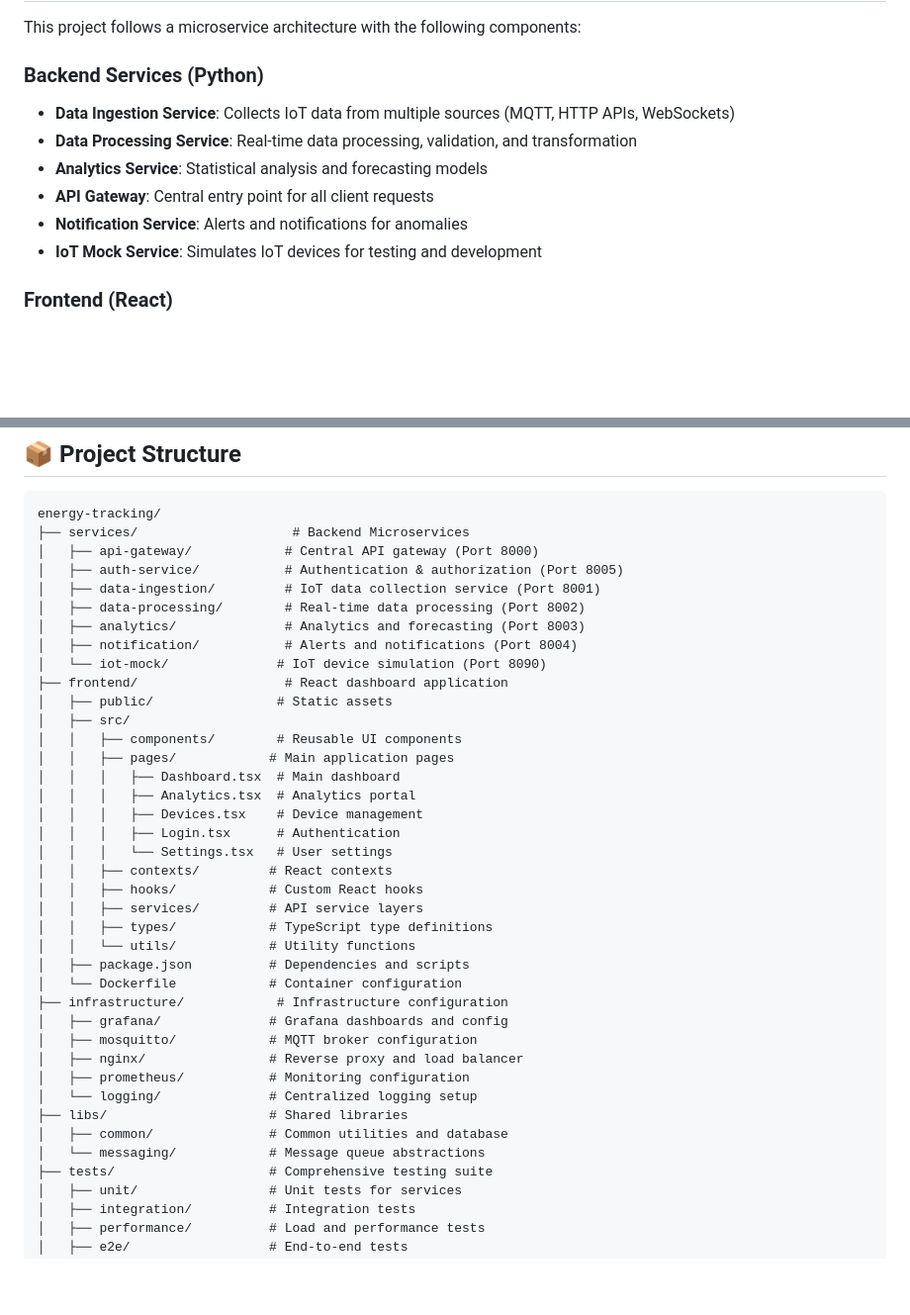
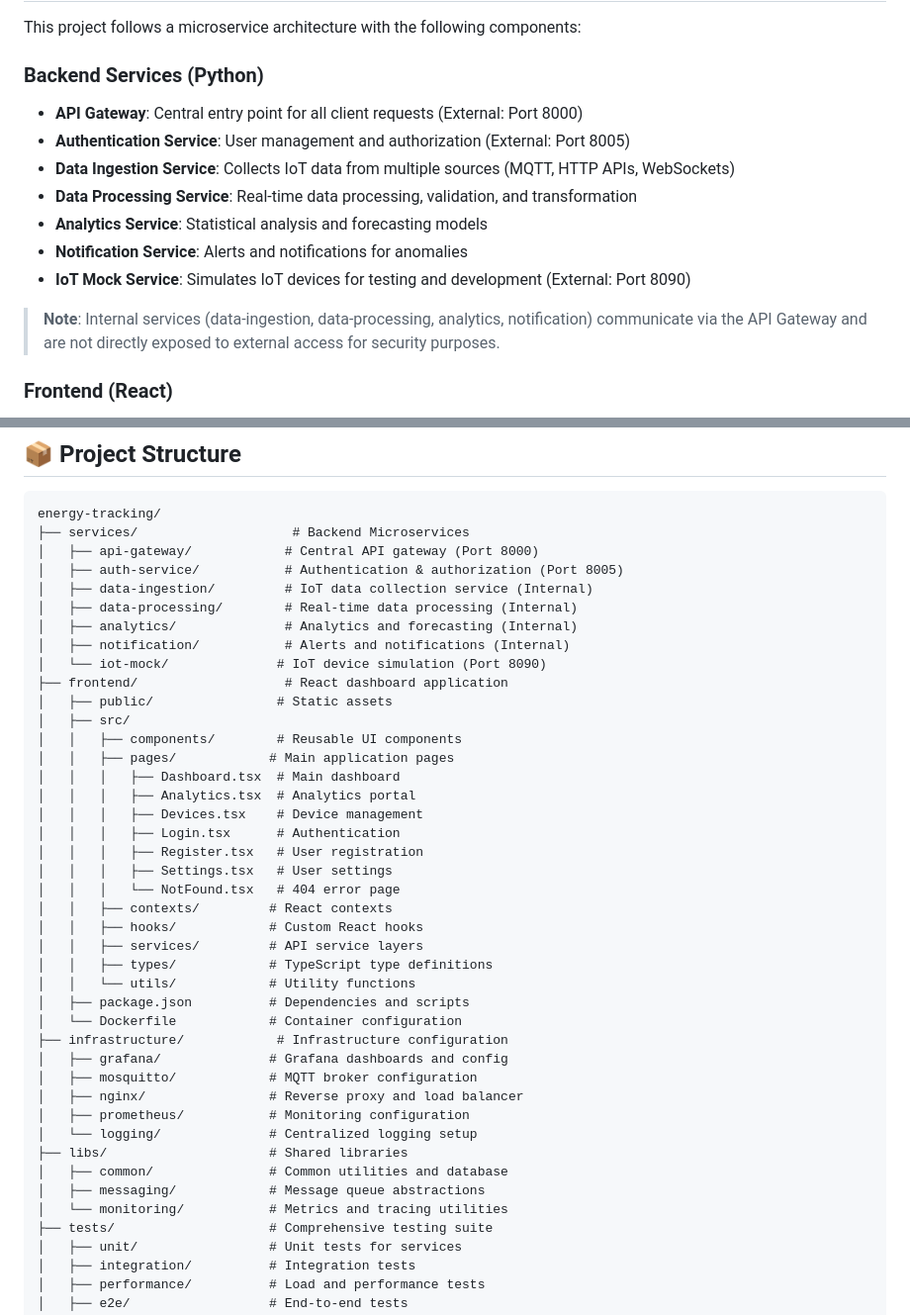
Before and after one commit to alirizaadiyahsi/energy-tracking, a Markdown page: README.md, 2 parts joined by grey strips. Shown at 99% size. Rendered like a GitHub page; blank space fills up the shorter version.

Commit message:
Achieve 100% synchronization between codebase and documentation
- Add missing monitoring library to libs structure
- Include all frontend pages (Register.tsx, NotFound.tsx) in documentation
- Clarify service architecture with external vs internal port designations
- Add explanatory note about internal service communication via API Gateway
- Remove misleading internal port numbers for data-processing, analytics, etc.
- Update project structure to accurately reflect current implementation

```diff
--- a/README.md
+++ b/README.md
@@ -72,12 +72,15 @@ curl -s http://localhost:8090/health  # Expected: {"status": "healthy"}
 This project follows a microservice architecture with the following components:
 
 ### Backend Services (Python)
+- **API Gateway**: Central entry point for all client requests (External: Port 8000)
+- **Authentication Service**: User management and authorization (External: Port 8005)
 - **Data Ingestion Service**: Collects IoT data from multiple sources (MQTT, HTTP APIs, WebSockets)
 - **Data Processing Service**: Real-time data processing, validation, and transformation
 - **Analytics Service**: Statistical analysis and forecasting models
-- **API Gateway**: Central entry point for all client requests
 - **Notification Service**: Alerts and notifications for anomalies
-- **IoT Mock Service**: Simulates IoT devices for testing and development
+- **IoT Mock Service**: Simulates IoT devices for testing and development (External: Port 8090)
+
+> **Note**: Internal services (data-ingestion, data-processing, analytics, notification) communicate via the API Gateway and are not directly exposed to external access for security purposes.
 
 ### Frontend (React)
 - **Dashboard**: Real-time data visualization and monitoring
@@ -156,10 +159,10 @@ energy-tracking/
 ├── services/                    # Backend Microservices
 │   ├── api-gateway/            # Central API gateway (Port 8000)
 │   ├── auth-service/           # Authentication & authorization (Port 8005)
-│   ├── data-ingestion/         # IoT data collection service (Port 8001)
-│   ├── data-processing/        # Real-time data processing (Port 8002)
-│   ├── analytics/              # Analytics and forecasting (Port 8003)
-│   ├── notification/           # Alerts and notifications (Port 8004)
+│   ├── data-ingestion/         # IoT data collection service (Internal)
+│   ├── data-processing/        # Real-time data processing (Internal)
+│   ├── analytics/              # Analytics and forecasting (Internal)
+│   ├── notification/           # Alerts and notifications (Internal)
 │   └── iot-mock/              # IoT device simulation (Port 8090)
 ├── frontend/                   # React dashboard application
 │   ├── public/                # Static assets
@@ -170,7 +173,9 @@ energy-tracking/
 │   │   │   ├── Analytics.tsx  # Analytics portal
 │   │   │   ├── Devices.tsx    # Device management
 │   │   │   ├── Login.tsx      # Authentication
-│   │   │   └── Settings.tsx   # User settings
+│   │   │   ├── Register.tsx   # User registration
+│   │   │   ├── Settings.tsx   # User settings
+│   │   │   └── NotFound.tsx   # 404 error page
 │   │   ├── contexts/         # React contexts
 │   │   ├── hooks/            # Custom React hooks
 │   │   ├── services/         # API service layers
@@ -186,7 +191,8 @@ energy-tracking/
 │   └── logging/              # Centralized logging setup
 ├── libs/                     # Shared libraries
 │   ├── common/               # Common utilities and database
-│   └── messaging/            # Message queue abstractions
+│   ├── messaging/            # Message queue abstractions
+│   └── monitoring/           # Metrics and tracing utilities
 ├── tests/                    # Comprehensive testing suite
 │   ├── unit/                 # Unit tests for services
 │   ├── integration/          # Integration tests
```
